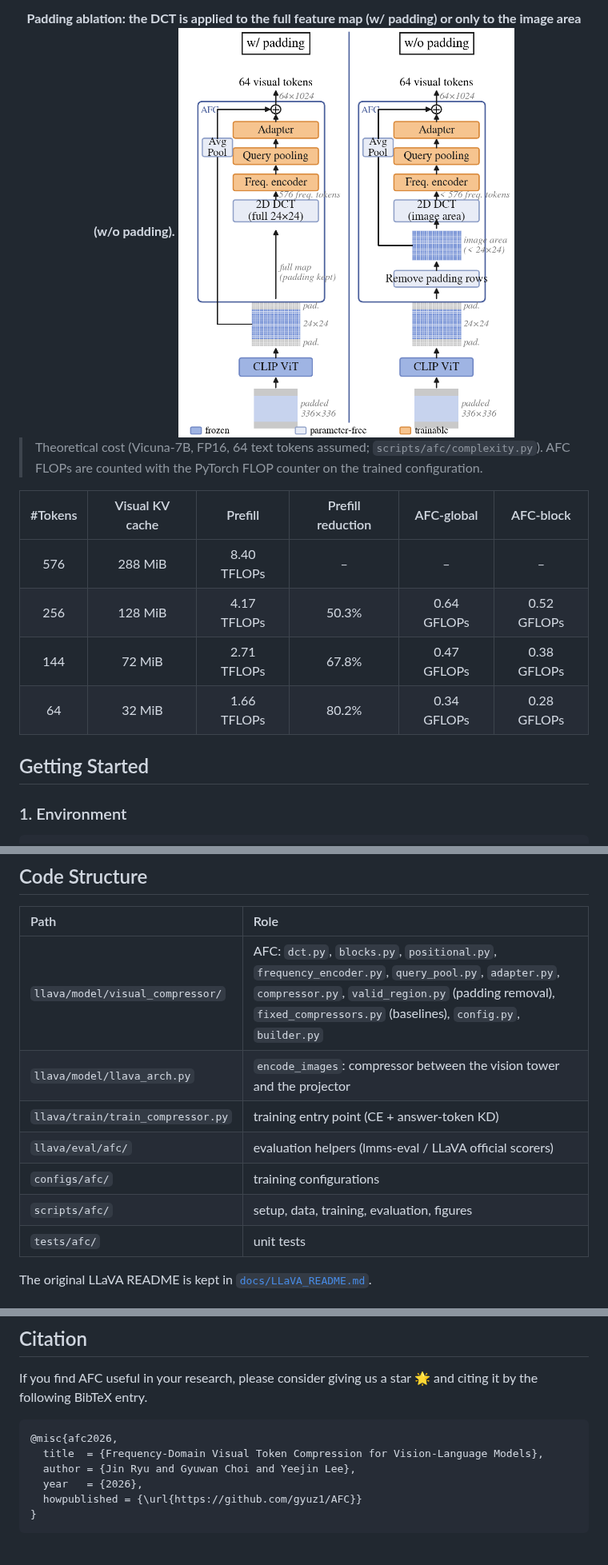
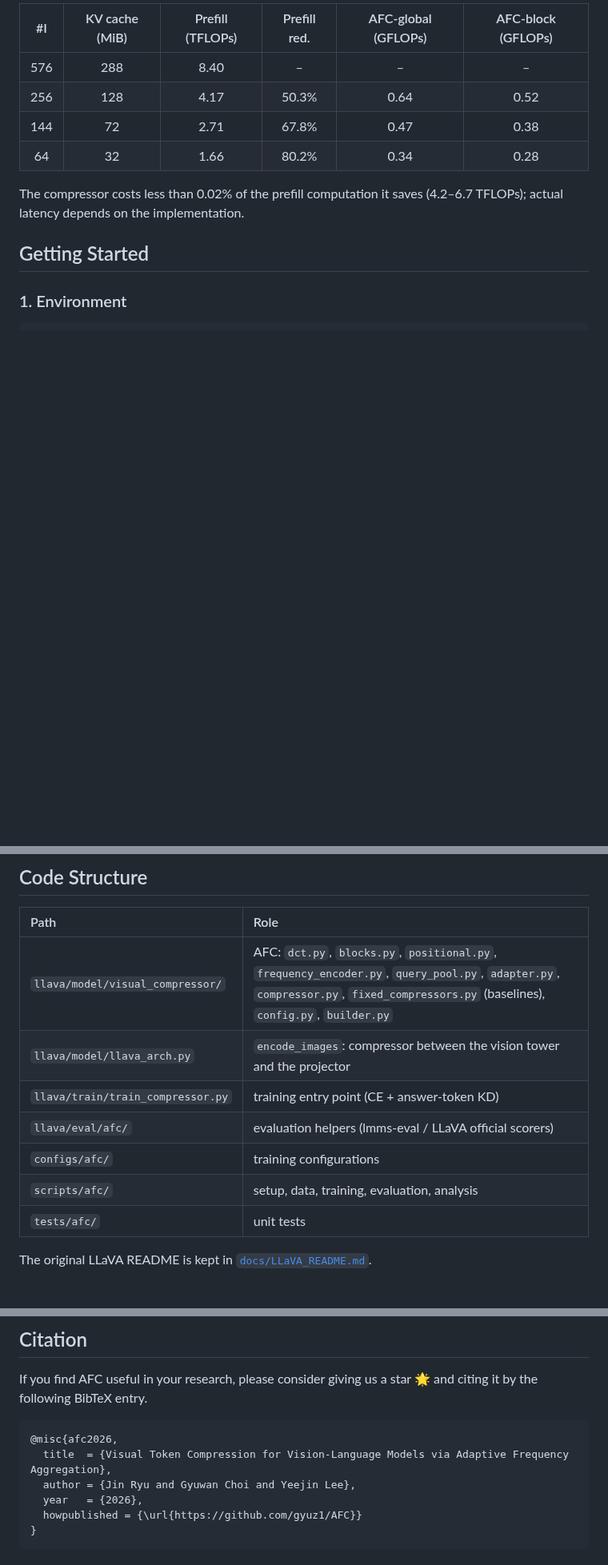
Before and after one commit to gyuz1/AFC, a Markdown page: README.md, 3 parts joined by grey strips. Shown at 80% size. Drawn GitHub-style; pictures changed too: assets/padding_ablation.png (deleted); blank space fills up the shorter version.

````diff
--- a/README.md
+++ b/README.md
@@ -70,16 +108,12 @@ Vision-language models represent each image with hundreds of visual tokens, whic
 
-<div align="center"><b>Padding ablation: the DCT is applied to the full feature map (w/ padding) or only to the image area (w/o padding).</b>
-<img src="assets/padding_ablation.png" width="420" />
-</div>
+| #I | KV cache (MiB) | Prefill (TFLOPs) | Prefill red. | AFC-global (GFLOPs) | AFC-block (GFLOPs) |
+| :---: | :---: | :---: | :---: | :---: | :---: |
+| 576 | 288 | 8.40 | – | – | – |
+| 256 | 128 | 4.17 | 50.3% | 0.64 | 0.52 |
+| 144 | 72 | 2.71 | 67.8% | 0.47 | 0.38 |
+| 64 | 32 | 1.66 | 80.2% | 0.34 | 0.28 |
 
-> Theoretical cost (Vicuna-7B, FP16, 64 text tokens assumed; `scripts/afc/complexity.py`). AFC FLOPs are counted with the PyTorch FLOP counter on the trained configuration.
-
-| #Tokens | Visual KV cache | Prefill | Prefill reduction | AFC-global | AFC-block |
-| :---: | :---: | :---: | :---: | :---: | :---: |
-| 576 | 288 MiB | 8.40 TFLOPs | – | – | – |
-| 256 | 128 MiB | 4.17 TFLOPs | 50.3% | 0.64 GFLOPs | 0.52 GFLOPs |
-| 144 | 72 MiB | 2.71 TFLOPs | 67.8% | 0.47 GFLOPs | 0.38 GFLOPs |
-| 64 | 32 MiB | 1.66 TFLOPs | 80.2% | 0.34 GFLOPs | 0.28 GFLOPs |
+The compressor costs less than 0.02% of the prefill computation it saves (4.2–6.7 TFLOPs); actual latency depends on the implementation.
 
 ## Getting Started
 
@@ -136,12 +171,12 @@ CUDA_VISIBLE_DEVICES= python -m pytest -q tests/afc
 
 | Path | Role |
 | :--- | :--- |
-| `llava/model/visual_compressor/` | AFC: `dct.py`, `blocks.py`, `positional.py`, `frequency_encoder.py`, `query_pool.py`, `adapter.py`, `compressor.py`, `valid_region.py` (padding removal), `fixed_compressors.py` (baselines), `config.py`, `builder.py` |
+| `llava/model/visual_compressor/` | AFC: `dct.py`, `blocks.py`, `positional.py`, `frequency_encoder.py`, `query_pool.py`, `adapter.py`, `compressor.py`, `fixed_compressors.py` (baselines), `config.py`, `builder.py` |
 | `llava/model/llava_arch.py` | `encode_images`: compressor between the vision tower and the projector |
 | `llava/train/train_compressor.py` | training entry point (CE + answer-token KD) |
 | `llava/eval/afc/` | evaluation helpers (lmms-eval / LLaVA official scorers) |
 | `configs/afc/` | training configurations |
-| `scripts/afc/` | setup, data, training, evaluation, figures |
+| `scripts/afc/` | setup, data, training, evaluation, analysis |
 | `tests/afc/` | unit tests |
 
 The original LLaVA README is kept in [`docs/LLaVA_README.md`](docs/LLaVA_README.md).
@@ -158,7 +193,7 @@ If you find AFC useful in your research, please consider giving us a star 🌟 a
 
 ```bibtex
 @misc{afc2026,
-  title  = {Frequency-Domain Visual Token Compression for Vision-Language Models},
+  title  = {Visual Token Compression for Vision-Language Models via Adaptive Frequency Aggregation},
   author = {Jin Ryu and Gyuwan Choi and Yeejin Lee},
   year   = {2026},
   howpublished = {\url{https://github.com/gyuz1/AFC}}
````
Also changed, not shown: other parts of README.md (+64 -25 lines), assets/architecture.png.
